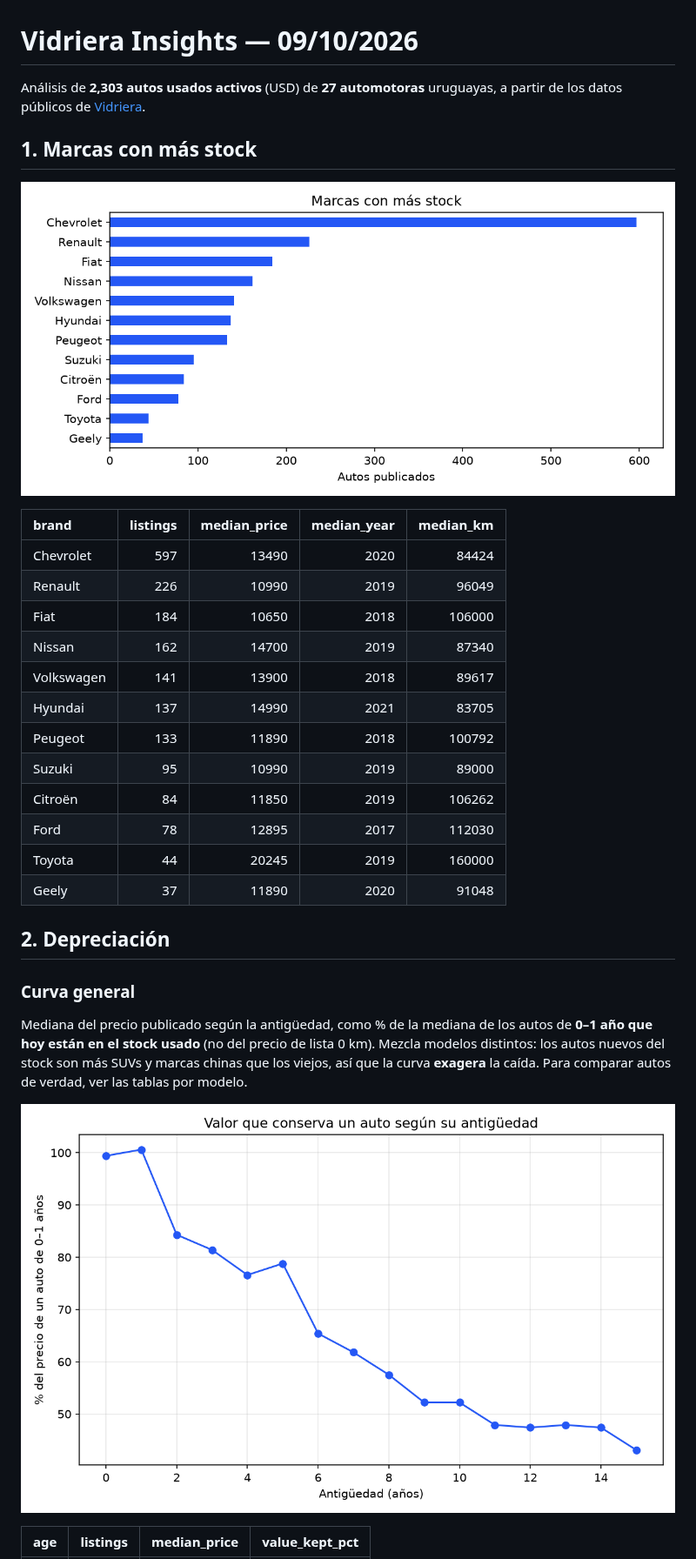
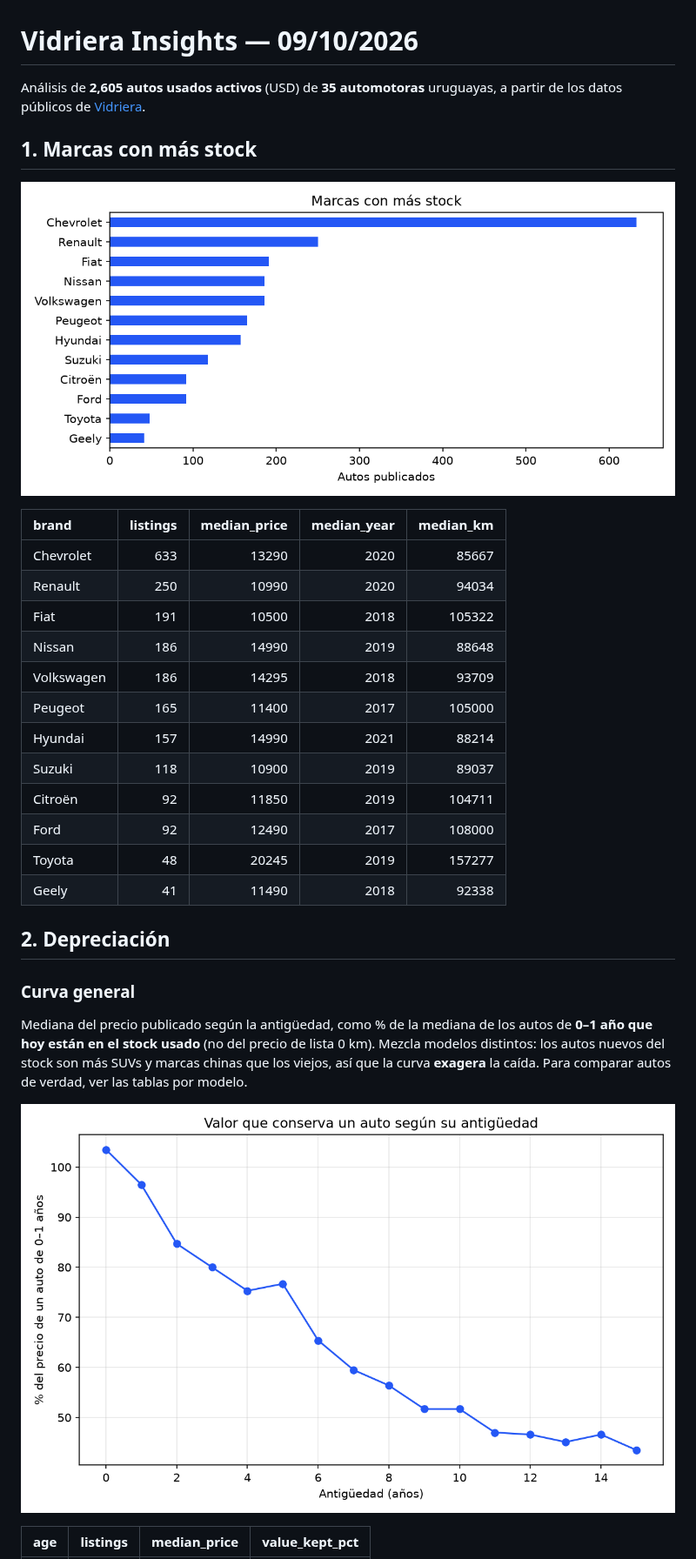
Before and after one commit to JoaquinRSC/vidriera-insights, a Markdown page: reports/REPORT.md, the part around one of its changes. Shown at 87% size. Drawn GitHub-style; pictures changed too: reports/brands.png, reports/depreciation.png.

Commit message:
Update weekly market report

```diff
--- a/reports/REPORT.md
+++ b/reports/REPORT.md
@@ -1,6 +1,6 @@
 # Vidriera Insights — 09/10/2026
 
-Análisis de **2,303 autos usados activos** (USD) de **27 automotoras** uruguayas,
+Análisis de **2,605 autos usados activos** (USD) de **35 automotoras** uruguayas,
 a partir de los datos públicos de [Vidriera](https://vidriera-uy.vercel.app).
 
 ## 1. Marcas con más stock
@@ -8,18 +8,18 @@ a partir de los datos públicos de [Vidriera](https://vidriera-uy.vercel.app).
 
 | brand      |   listings |   median_price |   median_year |   median_km |
 |:-----------|-----------:|---------------:|--------------:|------------:|
-| Chevrolet  |        597 |          13490 |          2020 |       84424 |
-| Renault    |        226 |          10990 |          2019 |       96049 |
-| Fiat       |        184 |          10650 |          2018 |      106000 |
-| Nissan     |        162 |          14700 |          2019 |       87340 |
-| Volkswagen |        141 |          13900 |          2018 |       89617 |
-| Hyundai    |        137 |          14990 |          2021 |       83705 |
-| Peugeot    |        133 |          11890 |          2018 |      100792 |
-| Suzuki     |         95 |          10990 |          2019 |       89000 |
-| Citroën    |         84 |          11850 |          2019 |      106262 |
-| Ford       |         78 |          12895 |          2017 |      112030 |
-| Toyota     |         44 |          20245 |          2019 |      160000 |
-| Geely      |         37 |          11890 |          2020 |       91048 |
+| Chevrolet  |        633 |          13290 |          2020 |       85667 |
+| Renault    |        250 |          10990 |          2020 |       94034 |
+| Fiat       |        191 |          10500 |          2018 |      105322 |
+| Nissan     |        186 |          14990 |          2019 |       88648 |
+| Volkswagen |        186 |          14295 |          2018 |       93709 |
+| Peugeot    |        165 |          11400 |          2017 |      105000 |
+| Hyundai    |        157 |          14990 |          2021 |       88214 |
+| Suzuki     |        118 |          10900 |          2019 |       89037 |
+| Citroën    |         92 |          11850 |          2019 |      104711 |
+| Ford       |         92 |          12490 |          2017 |      108000 |
+| Toyota     |         48 |          20245 |          2019 |      157277 |
+| Geely      |         41 |          11490 |          2018 |       92338 |
 
 ## 2. Depreciación
 
```
Also changed, not shown: other parts of reports/REPORT.md (+142 -131 lines), reports/dealers.png, reports/from_new.png, reports/models.png, reports/predictions.png, 2 other files.
